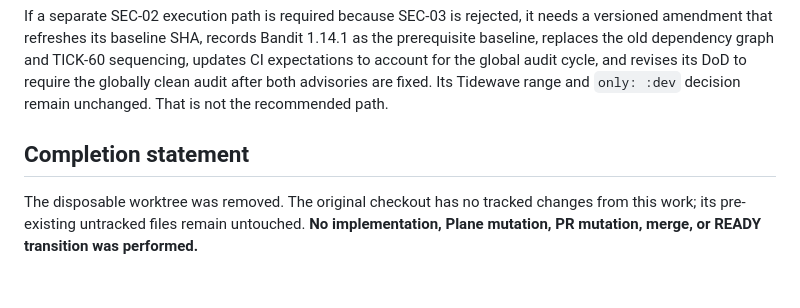
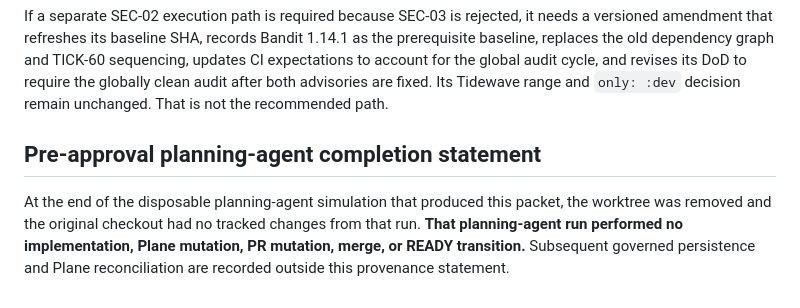
Before and after one commit to JCSchoeman96/ticketing, a Markdown page: planning/jips/JIP-T0-SEC-03_v0.1.0.md, the part around one of its changes. Rendered like a GitHub page.

Commit message:
[JIP-T0-SEC-03] Fix durable links and planning-run provenance

```diff
--- a/planning/jips/JIP-T0-SEC-03_v0.1.0.md
+++ b/planning/jips/JIP-T0-SEC-03_v0.1.0.md
@@ -267,6 +267,6 @@ SEC-02 should **not** become v0.2.0 if SEC-03 is accepted. Keep v0.1.0 unchanged
 
 If a separate SEC-02 execution path is required because SEC-03 is rejected, it needs a versioned amendment that refreshes its baseline SHA, records Bandit 1.14.1 as the prerequisite baseline, replaces the old dependency graph and TICK-60 sequencing, updates CI expectations to account for the global audit cycle, and revises its DoD to require the globally clean audit after both advisories are fixed. Its Tidewave range and `only: :dev` decision remain unchanged. That is not the recommended path.
 
-## Completion statement
+## Pre-approval planning-agent completion statement
 
-The disposable worktree was removed. The original checkout has no tracked changes from this work; its pre-existing untracked files remain untouched. **No implementation, Plane mutation, PR mutation, merge, or READY transition was performed.**
+At the end of the disposable planning-agent simulation that produced this packet, the worktree was removed and the original checkout had no tracked changes from that run. **That planning-agent run performed no implementation, Plane mutation, PR mutation, merge, or READY transition.** Subsequent governed persistence and Plane reconciliation are recorded outside this provenance statement.
```
Also changed, not shown: other parts of planning/jips/JIP-T0-SEC-03_v0.1.0.md (+3 -3 lines).
